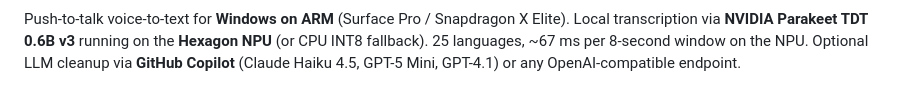
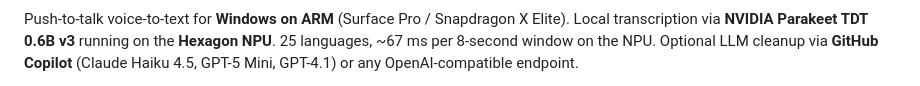
Before and after one commit to trsdn/openwritr-windows, a Markdown page: README.md, the part around one of its changes. GitHub-like rendering.

```diff
--- a/README.md
+++ b/README.md
@@ -6,7 +9,7 @@
 
 Push-to-talk voice-to-text for **Windows on ARM** (Surface Pro / Snapdragon X
 Elite). Local transcription via **NVIDIA Parakeet TDT 0.6B v3** running on
-the **Hexagon NPU** (or CPU INT8 fallback). 25 languages, ~67 ms per 8-second
-window on the NPU. Optional LLM cleanup via **GitHub Copilot** (Claude Haiku 4.5,
-GPT-5 Mini, GPT-4.1) or any OpenAI-compatible endpoint.
+the **Hexagon NPU**. 25 languages, ~67 ms per 8-second window on the NPU.
+Optional LLM cleanup via **GitHub Copilot** (Claude Haiku 4.5, GPT-5 Mini,
+GPT-4.1) or any OpenAI-compatible endpoint.
 
```
Also changed, not shown: other parts of README.md (+6 -3 lines).
